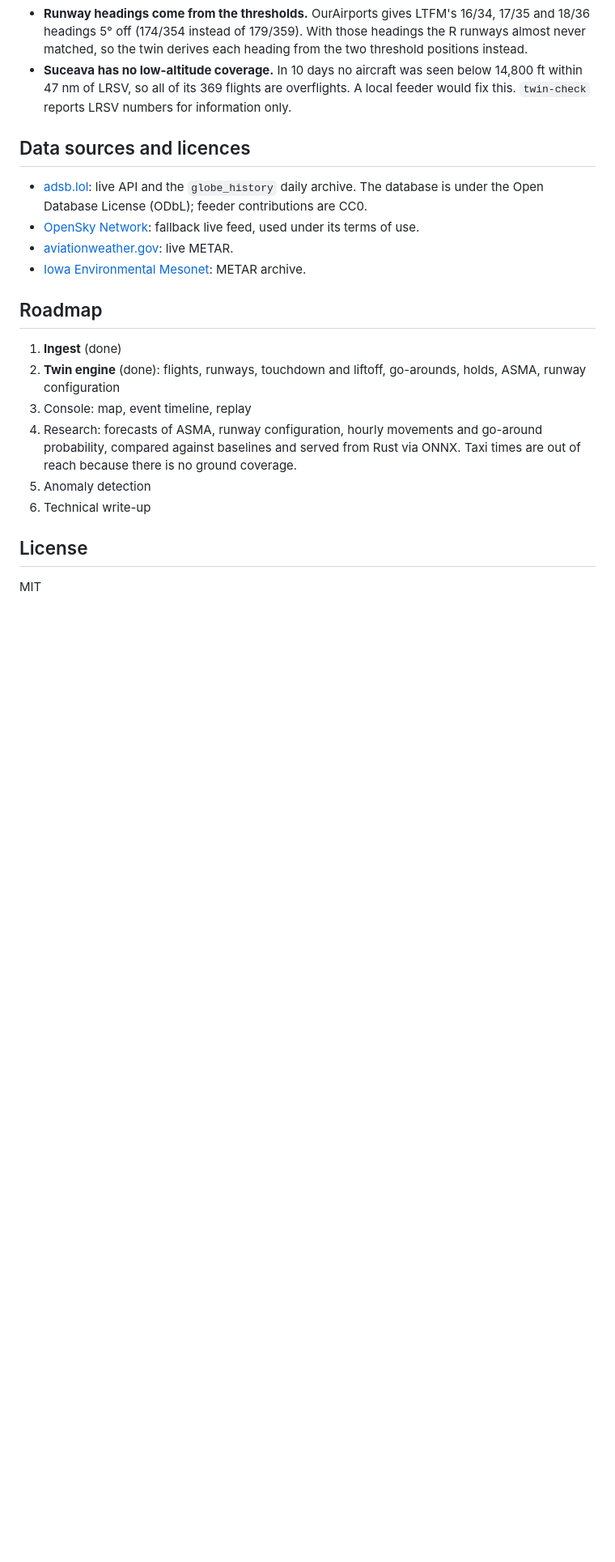
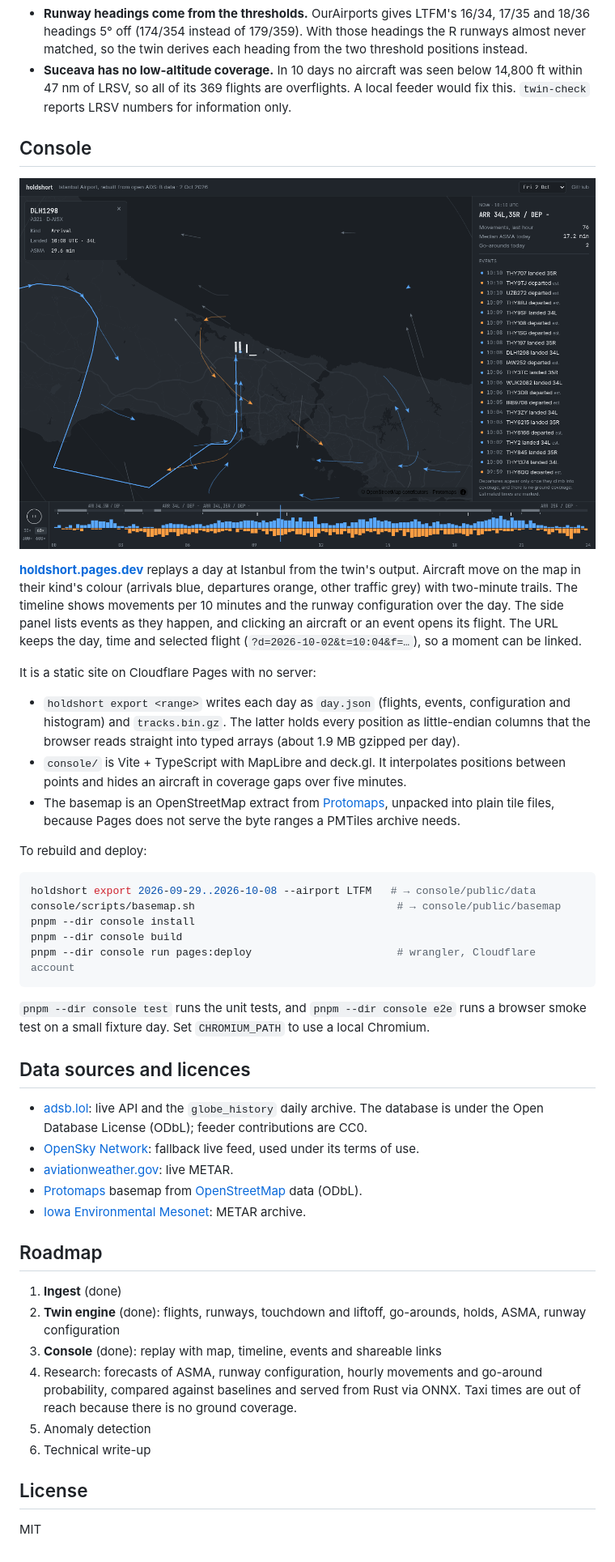
Before and after one commit to iliev-blnk/holdshort, a Markdown page: README.md, the part around the change printed below. Shown: that part at 81% size. GitHub-like rendering; pictures changed too: docs/console.png (added); blank space fills up the shorter version.

Commit message:
Link the live console from the README

````diff
--- a/README.md
+++ b/README.md
@@ -146,12 +149,47 @@ The twin can only see what the feeders see, and Istanbul's coverage has holes:
   within 47 nm of LRSV, so all of its 369 flights are overflights. A local feeder would fix this.
   `twin-check` reports LRSV numbers for information only.
 
+## Console
+
+[![The console replaying 2 October 2026 at 10:04 UTC](docs/console.png)](https://holdshort.pages.dev)
+
+**[holdshort.pages.dev](https://holdshort.pages.dev)** replays a day at Istanbul from the twin's
+output. Aircraft move on the map in their kind's colour (arrivals blue, departures orange,
+other traffic grey) with two-minute trails. The timeline shows movements per 10 minutes and the
+runway configuration over the day. The side panel lists events as they happen, and clicking an
+aircraft or an event opens its flight. The URL keeps the day, time and selected flight
+(`?d=2026-10-02&t=10:04&f=…`), so a moment can be linked.
+
+It is a static site on Cloudflare Pages with no server:
+
+- `holdshort export <range>` writes each day as `day.json` (flights, events, configuration
+  and histogram) and `tracks.bin.gz`. The latter holds every position as little-endian columns
+  that the browser reads straight into typed arrays (about 1.9 MB gzipped per day).
+- `console/` is Vite + TypeScript with MapLibre and deck.gl. It interpolates positions between
+  points and hides an aircraft in coverage gaps over five minutes.
+- The basemap is an OpenStreetMap extract from [Protomaps](https://protomaps.com), unpacked into
+  plain tile files, because Pages does not serve the byte ranges a PMTiles archive needs.
+
+To rebuild and deploy:
+
+```sh
+holdshort export 2026-09-29..2026-10-08 --airport LTFM   # → console/public/data
+console/scripts/basemap.sh                                # → console/public/basemap
+pnpm --dir console install
+pnpm --dir console build
+pnpm --dir console run pages:deploy                       # wrangler, Cloudflare account
+```
+
+`pnpm --dir console test` runs the unit tests, and `pnpm --dir console e2e` runs a browser smoke
+test on a small fixture day. Set `CHROMIUM_PATH` to use a local Chromium.
+
 ## Data sources and licences
 
 - [adsb.lol](https://adsb.lol): live API and the `globe_history` daily archive. The database is
   under the Open Database License (ODbL); feeder contributions are CC0.
 - [OpenSky Network](https://opensky-network.org): fallback live feed, used under its terms of use.
 - [aviationweather.gov](https://aviationweather.gov): live METAR.
+- [Protomaps](https://protomaps.com) basemap from [OpenStreetMap](https://www.openstreetmap.org/copyright) data (ODbL).
 - [Iowa Environmental Mesonet](https://mesonet.agron.iastate.edu): METAR archive.
 
 ## Roadmap
@@ -159,7 +197,7 @@ The twin can only see what the feeders see, and Istanbul's coverage has holes:
 1. **Ingest** (done)
 2. **Twin engine** (done): flights, runways, touchdown and liftoff, go-arounds, holds, ASMA,
    runway configuration
-3. Console: map, event timeline, replay
+3. **Console** (done): replay with map, timeline, events and shareable links
 4. Research: forecasts of ASMA, runway configuration, hourly movements and go-around probability,
    compared against baselines and served from Rust via ONNX. Taxi times are out of reach because
    there is no ground coverage.
````
Also changed, not shown: other parts of README.md (+5 -2 lines).
